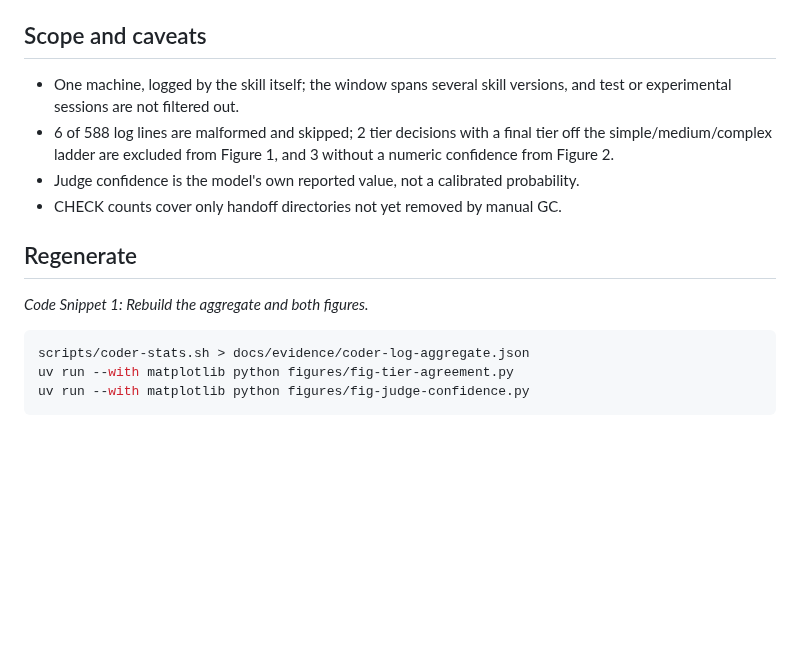
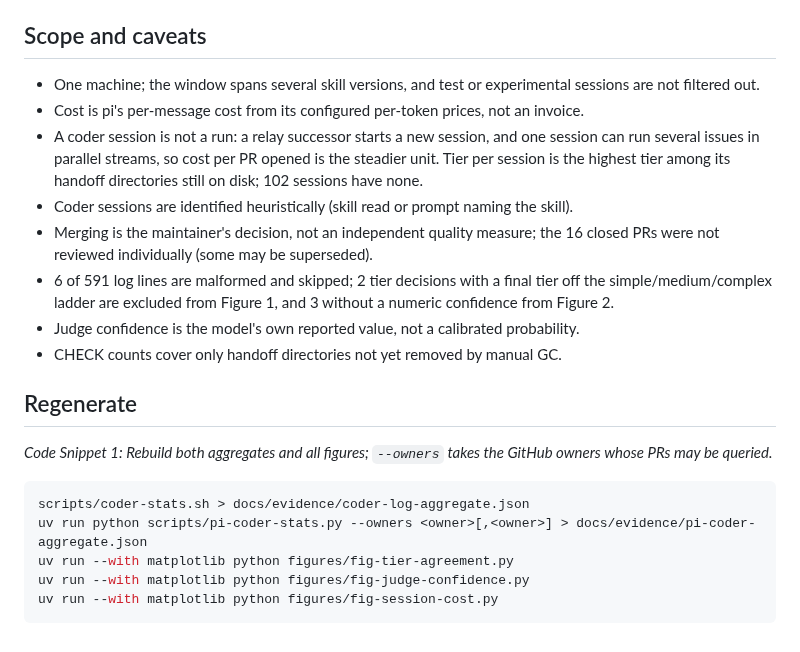
Before and after one commit to clouatre-labs/agentic-coder-skill, a Markdown page: docs/evidence/2026-10-pipeline-stats.md, the part around one of its changes. Rendered like a GitHub page; blank space fills up the shorter version.

````diff
--- a/docs/evidence/2026-10-pipeline-stats.md
+++ b/docs/evidence/2026-10-pipeline-stats.md
@@ -52,8 +99,18 @@ resamples, seed 42); source
 ## Scope and caveats
 
-- One machine, logged by the skill itself; the window spans several skill
-  versions, and test or experimental sessions are not filtered out.
-- 6 of 588 log lines are malformed and skipped; 2 tier decisions with a final
+- One machine; the window spans several skill versions, and test or
+  experimental sessions are not filtered out.
+- Cost is pi's per-message cost from its configured per-token prices, not an
+  invoice.
+- A coder session is not a run: a relay successor starts a new session, and
+  one session can run several issues in parallel streams, so cost per PR opened
+  is the steadier unit. Tier per session is the highest tier among its handoff
+  directories still on disk; 102 sessions have none.
+- Coder sessions are identified heuristically (skill read or prompt naming the
+  skill).
+- Merging is the maintainer's decision, not an independent quality measure;
+  the 16 closed PRs were not reviewed individually (some may be superseded).
+- 6 of 591 log lines are malformed and skipped; 2 tier decisions with a final
   tier off the simple/medium/complex ladder are excluded from Figure 1, and 3
   without a numeric confidence from Figure 2.
 - Judge confidence is the model's own reported value, not a calibrated
@@ -62,10 +119,13 @@ resamples, seed 42); source
 
 ## Regenerate
 
-*Code Snippet 1: Rebuild the aggregate and both figures.*
+*Code Snippet 1: Rebuild both aggregates and all figures; `--owners` takes the
+GitHub owners whose PRs may be queried.*
 
 ```bash
 scripts/coder-stats.sh > docs/evidence/coder-log-aggregate.json
+uv run python scripts/pi-coder-stats.py --owners <owner>[,<owner>] > docs/evidence/pi-coder-aggregate.json
 uv run --with matplotlib python figures/fig-tier-agreement.py
 uv run --with matplotlib python figures/fig-judge-confidence.py
+uv run --with matplotlib python figures/fig-session-cost.py
 ```
````
Also changed, not shown: other parts of docs/evidence/2026-10-pipeline-stats.md (+64 -17 lines), figures/fig-judge-confidence.png, figures/fig-session-cost.png (added), figures/fig-tier-agreement.png, 5 other files.
